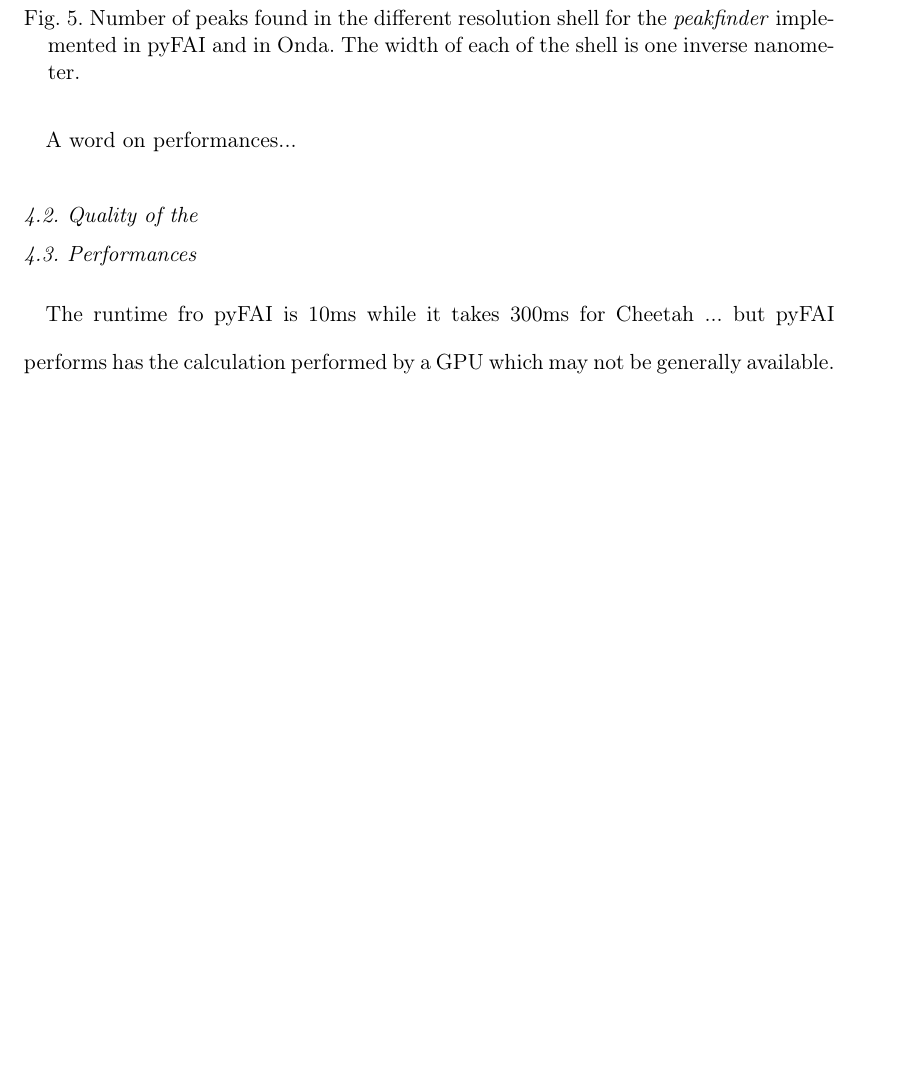
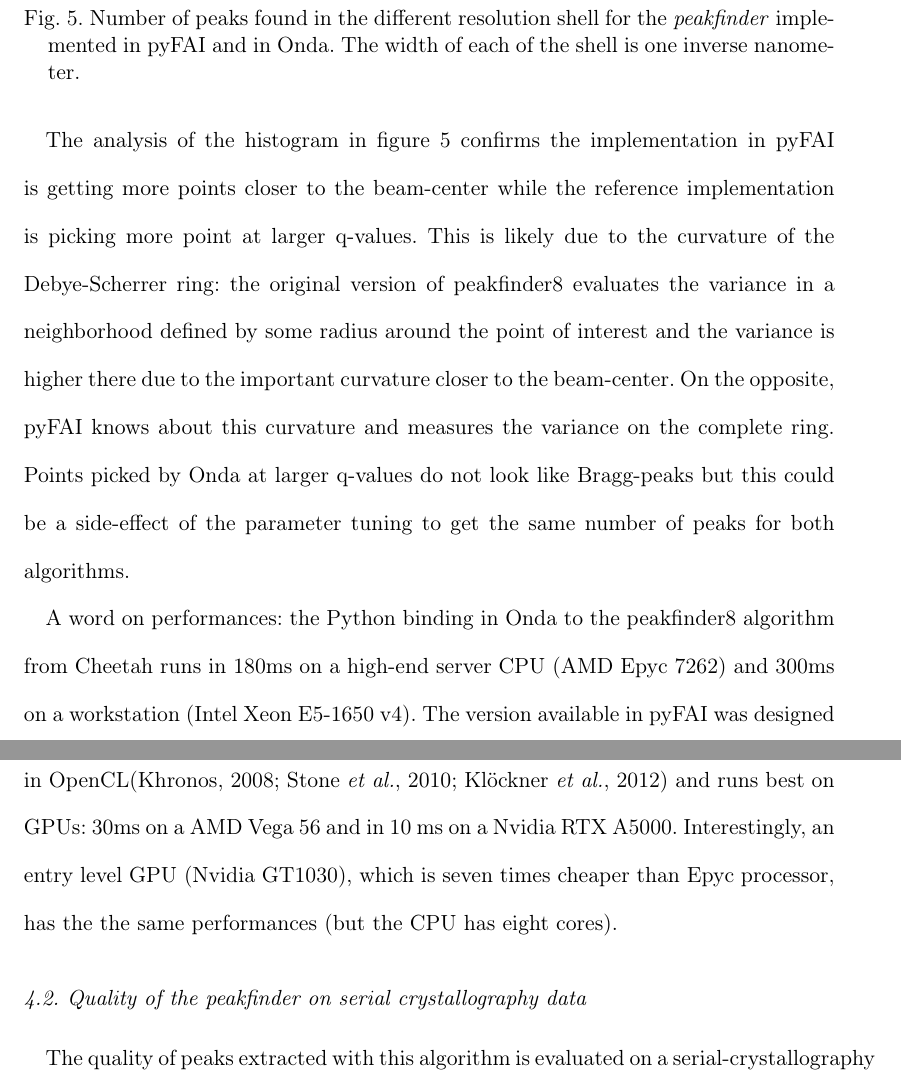
Before and after one commit to kif/publi_serial, a LaTeX document (serial.tex): part of page 19 of 22 before the commit and two parts of pages 19 and 20 of 23 after it, the two joined at a grey line, cut so that both start at the same text, the shorter picture padded with empty space. Compiled offline with pdfLaTeX.

Commit message:
Updates from Overleaf

```diff
--- a/serial.tex
+++ b/serial.tex
@@ -507,11 +507,15 @@ The similarity of those figures allows a direct comparison of peaks found per re
 \caption{Number of peaks found in the different resolution shell for the \textit{peakfinder} implemented in pyFAI and in Onda. The width of each of the shell is one inverse nanometer.}
 \end{figure}
 
-A word on performances...
-\subsection{Quality of the }
+The analysis of the histogram in figure \ref{peak_per_ring} confirms the implementation in pyFAI is getting more points closer to the beam-center while the reference implementation is picking more point at larger q-values.
+This is likely due to the curvature of the Debye-Scherrer ring: the original version of peakfinder8 evaluates the variance in a neighborhood defined by some radius around the point of interest and the variance is higher there due to the important curvature closer to the beam-center.
+On the opposite, pyFAI knows about this curvature and measures the variance on the complete ring.
+Points picked by Onda at larger q-values do not look like Bragg-peaks but this could be a side-effect of the parameter tuning to get the same number of peaks for both algorithms.
 
+A word on performances: the Python binding in Onda to the peakfinder8 algorithm from Cheetah runs in 180ms on a high-end server CPU (AMD Epyc 7262) and 300ms on a workstation (Intel Xeon E5-1650 v4).
+The version available in pyFAI was designed in OpenCL\cite{opencl_khronos, opencl, pyopencl} and runs best on GPUs: 30ms on a AMD Vega 56 and in 10 ms on a Nvidia RTX A5000.
+Interestingly, an entry level GPU (Nvidia GT1030), which is seven times cheaper than Epyc processor, has the the same performances (but the CPU has eight cores).
 
-%JK: I am probably not using properly peakfinder8 ... any help welcome on that
-\subsection{Performances}
-The runtime fro pyFAI is 10ms while it takes 300ms for Cheetah ... but pyFAI performs has the calculation performed by a GPU which may not be generally available.
-%Nota: The sigma-clipping is now available on CPU in pyFAI, but neither the compression nor the peakfinder is ported yet.
+\subsection{Quality of the peakfinder on serial crystallography data}
+
+The quality of peaks extracted with this algorithm is evaluated on a serial-crystallography dataset acquired at the ID30B beamline at the ESRF with an Eiger-4M detector \cite{ssx-Lyso}.
```
Also changed, not shown: serial.tex (5 more changed lines).
